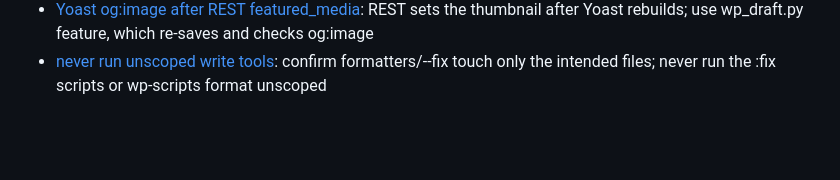
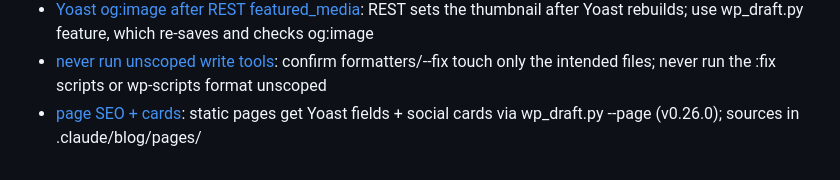
Before and after one commit to ivankristianto/ik2, a Markdown page: .claude/memory/MEMORY.md, the part around the change. GitHub-like rendering; blank space fills up the shorter version.

Commit message:
docs(memory): record the page seo and social card workflow

```diff
--- a/.claude/memory/MEMORY.md
+++ b/.claude/memory/MEMORY.md
@@ -22,3 +22,4 @@
 - [No personal ops details in posts](feedback-no-personal-ops-details.md): token expiry dates, vault IDs and account names stay out of posts; say "the token expires"
 - [Yoast og:image after REST featured_media](reference-yoast-og-image-after-rest-featured-media.md): REST sets the thumbnail after Yoast rebuilds; use wp_draft.py feature, which re-saves and checks og:image
 - [never run unscoped write tools](feedback-never-run-unscoped-write-tools.md): confirm formatters/--fix touch only the intended files; never run the :fix scripts or wp-scripts format unscoped
+- [page SEO + cards](project-page-seo-cards.md): static pages get Yoast fields + social cards via wp_draft.py --page (v0.26.0); sources in .claude/blog/pages/
```
Also changed, not shown: .claude/memory/project-page-seo-cards.md (added, +16 -0 lines).
